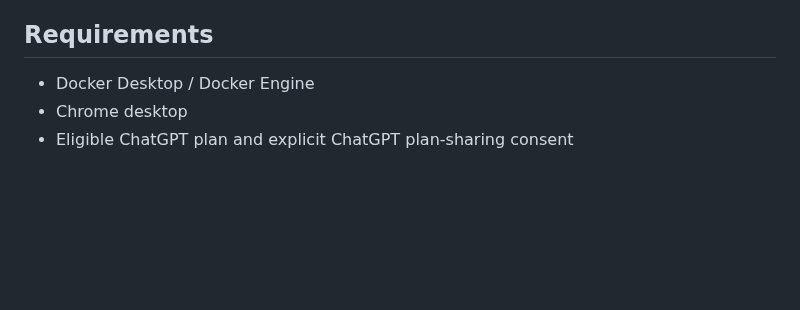
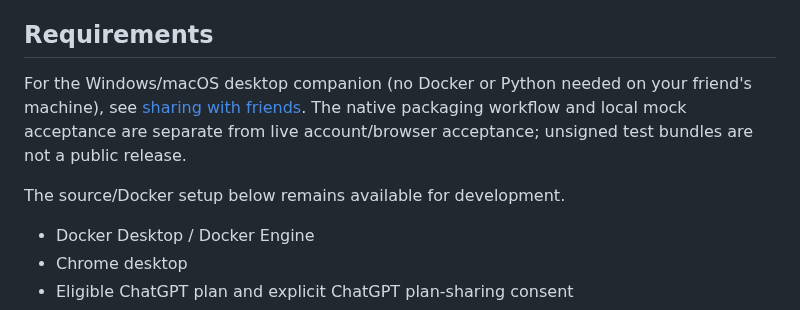
Before and after one commit to LiiWzz/Manga-Translator, a Markdown page: README.md, the part around the change. Rendered like a GitHub page; blank space fills up the shorter version.

Commit message:
feat(desktop): package local Reader companion for Windows and macOS

```diff
--- a/README.md
+++ b/README.md
@@ -23,6 +23,13 @@ translation. Controls prevent changing models during this panel's queue or
 starting translation during a model save. Real Chrome acceptance is pending.
 
 ## Requirements
+
+For the Windows/macOS desktop companion (no Docker or Python needed on your
+friend's machine), see [sharing with friends](docs/DESKTOP_DISTRIBUTION.md).
+The native packaging workflow and local mock acceptance are separate from live
+account/browser acceptance; unsigned test bundles are not a public release.
+
+The source/Docker setup below remains available for development.
 
 - Docker Desktop / Docker Engine
 - Chrome desktop
```
Also changed, not shown: docs/DESKTOP_DISTRIBUTION.md (added, +97 -0 lines), docs/assets/desktop-companion.png (added), 14 other files.
